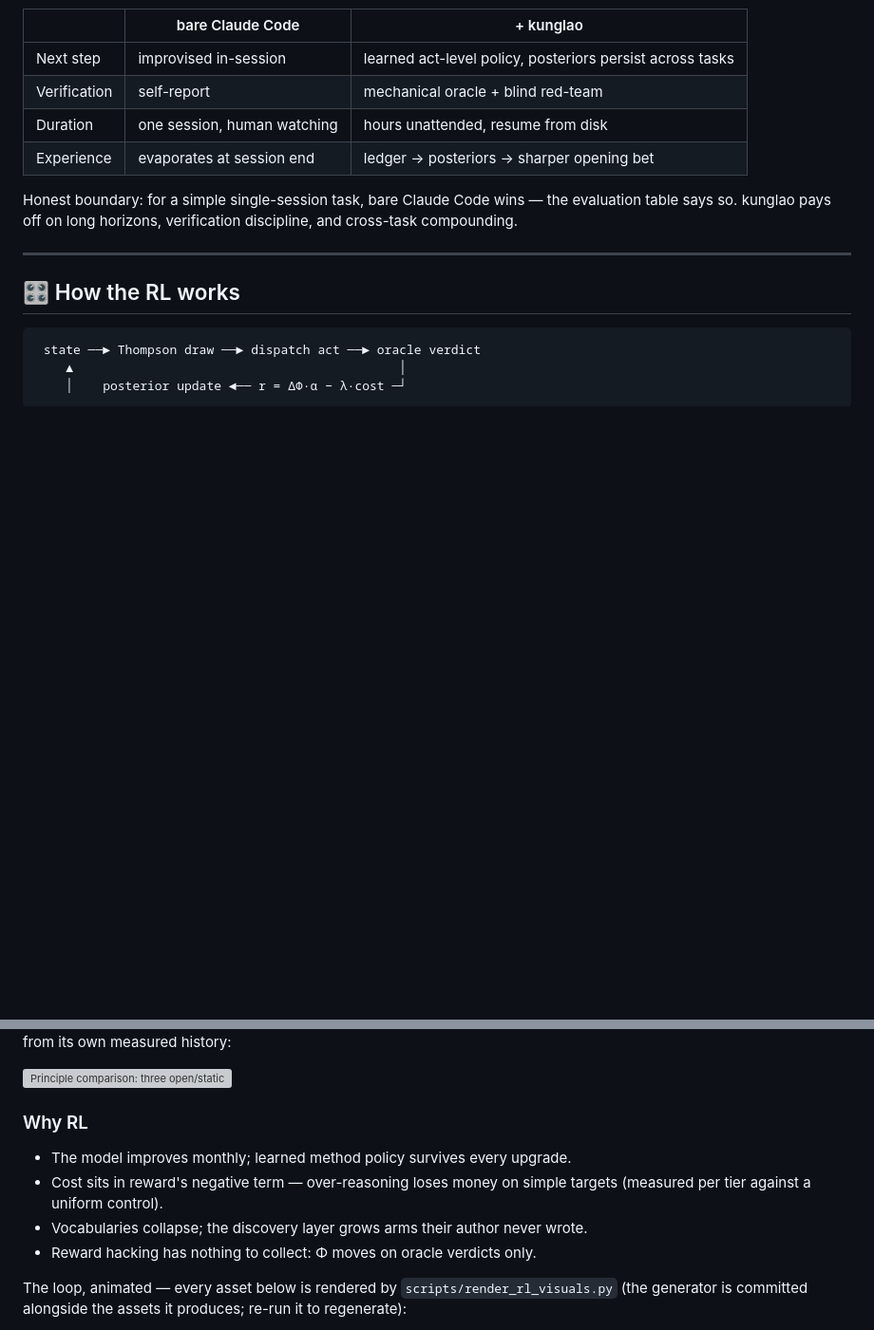
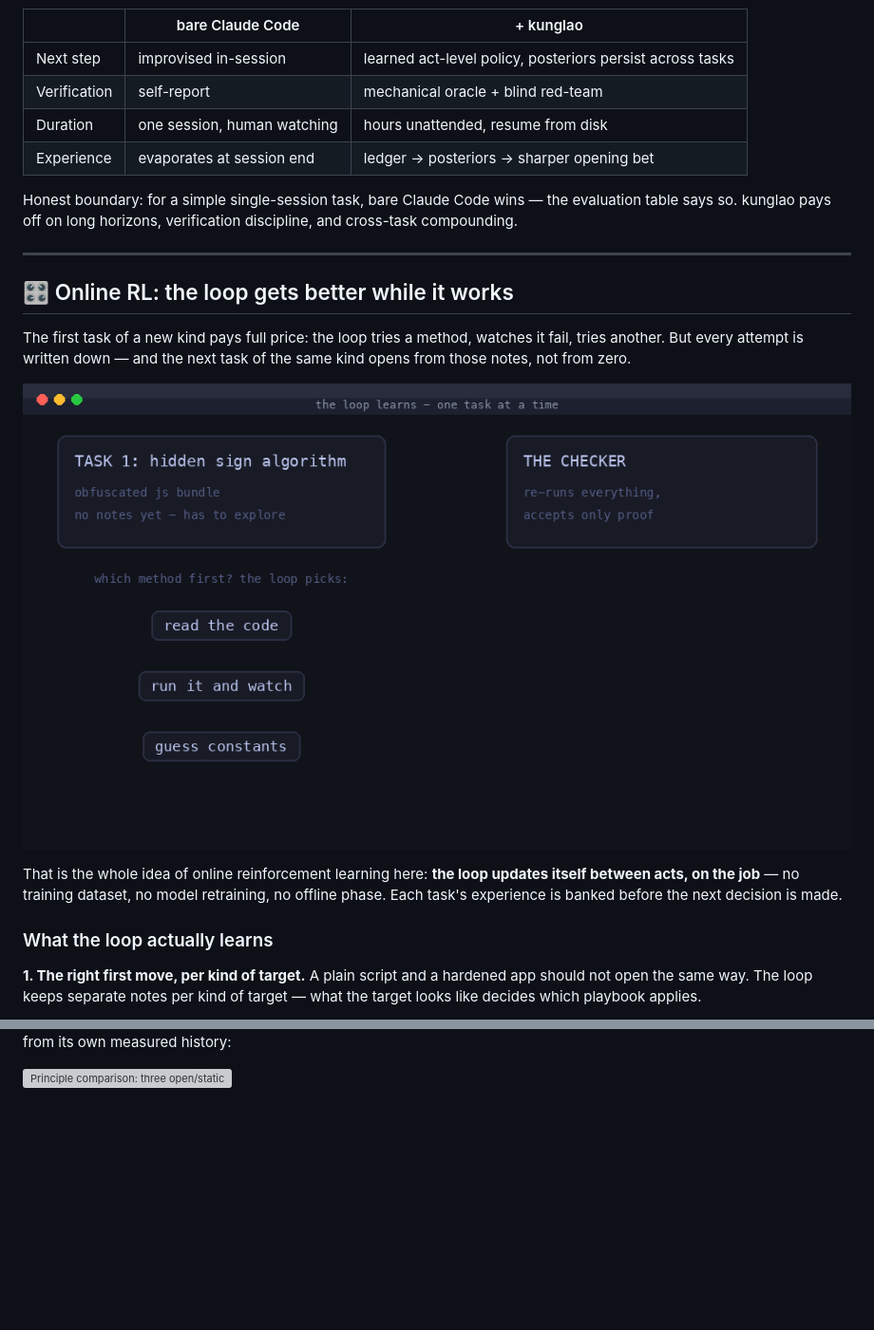
Before and after one commit to amd2g2zz/kunglao-agent, a Markdown page: README.md, 2 parts joined by grey strips. Shown at 95% size. GitHub-like rendering; pictures changed too: docs/assets/rl-loop.gif; blank space fills up the shorter version; grey boxes are pictures that could not be loaded.

````diff
--- a/README.md
+++ b/README.md
@@ -95,9 +95,23 @@ verification discipline, and cross-task compounding.
 
 ---
 
-## 🎛️ How the RL works
+## 🎛️ Online RL: the loop gets better while it works
 
-```
- state ──► Thompson draw ──► dispatch act ──► oracle verdict
-    ▲                                            │
-    │    posterior update ◄── r = ΔΦ·α − λ·cost ─┘
+The first task of a new kind pays full price: the loop tries a method,
+watches it fail, tries another. But every attempt is written down — and
+the next task of the same kind opens from those notes, not from zero.
+
+![One task pays full price; the loop remembers; the second runs cheaper](docs/assets/rl-loop.gif)
+
+That is the whole idea of online reinforcement learning here: **the loop
+updates itself between acts, on the job** — no training dataset, no model
+retraining, no offline phase. Each task's experience is banked before the
+next decision is made.
+
+### What the loop actually learns
+
+**1. The right first move, per kind of target.** A plain script and a
+hardened app should not open the same way. The loop keeps separate notes
+per kind of target — what the target looks like decides which playbook
+applies.
+
@@ -136,17 +170,3 @@ logic: last task's experience never changes next task's plan. kunglao's
 control law is learned from its own measured history:
 
 ![Principle comparison: three open/static loops versus kunglao's closing loop](docs/assets/approach-comparison.svg)
-
-### Why RL
-
-- The model improves monthly; learned method policy survives every upgrade.
-- Cost sits in reward's negative term — over-reasoning loses money on
-  simple targets (measured per tier against a uniform control).
-- Vocabularies collapse; the discovery layer grows arms their author never
-  wrote.
-- Reward hacking has nothing to collect: Φ moves on oracle verdicts only.
-
-The loop, animated — every asset below is rendered by
-`scripts/render_rl_visuals.py` (the generator is committed alongside the
-assets it produces; re-run it to regenerate):
-
````
Also changed, not shown: other parts of README.md (+43 -51 lines), README.zh-CN.md (+52 -61 lines), docs/assets/rl-death-discovery.gif, docs/assets/rl-features.gif, docs/assets/rl-pricing.gif, 3 other files.
